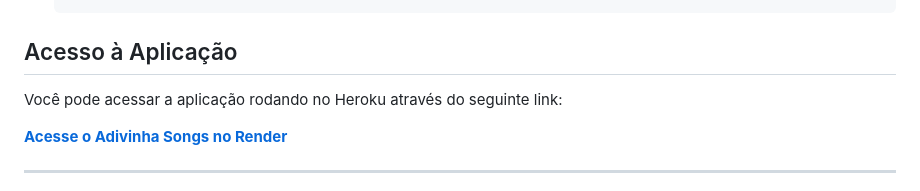
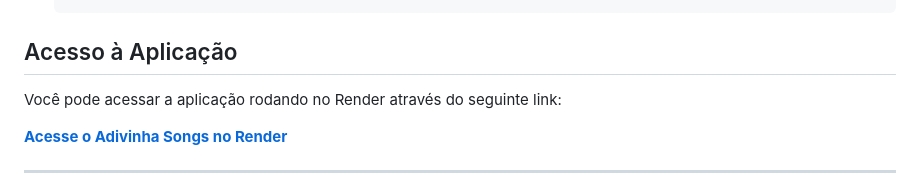
Before and after one commit to wgtsantos/adivinha_songs_API_Spotify, a Markdown page: Readme.md, the part around the change. GitHub-like rendering.

Commit message:
att readme.md link Render

```diff
--- a/Readme.md
+++ b/Readme.md
@@ -78,7 +78,7 @@ Contribuições são bem-vindas! Se você quiser contribuir com melhorias, siga
 
 ## Acesso à Aplicação
 
-Você pode acessar a aplicação rodando no Heroku através do seguinte link:
+Você pode acessar a aplicação rodando no Render através do seguinte link:
 
 [**Acesse o Adivinha Songs no Render**](https://adivinha-songs.onrender.com/)
 
```
